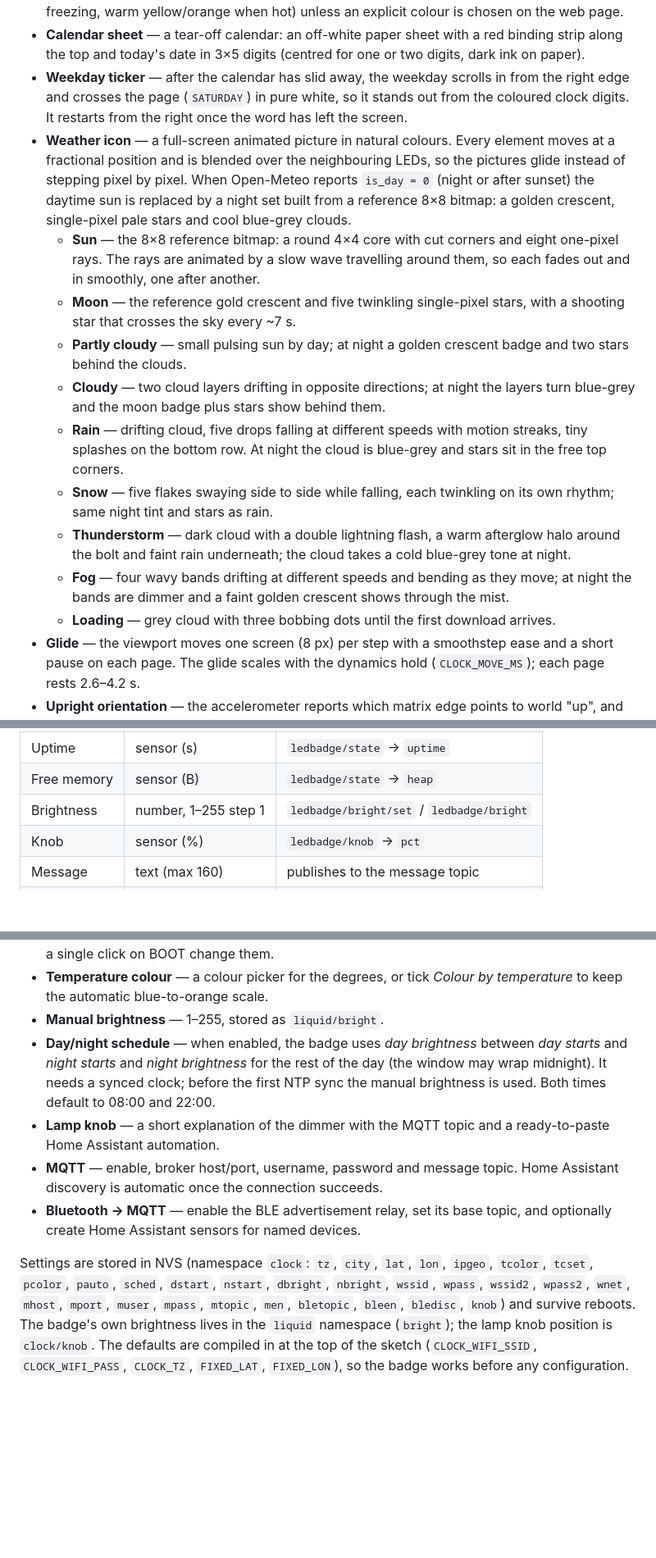
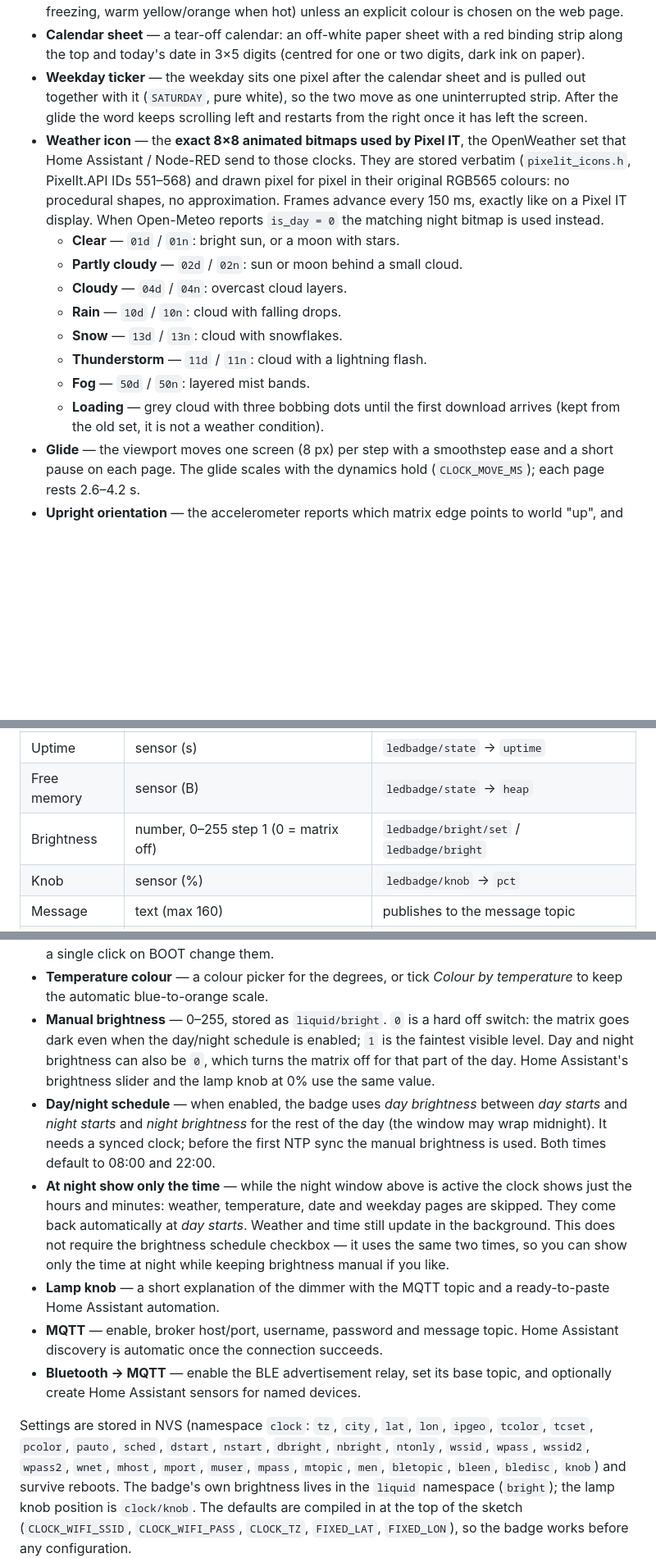
Before and after one commit to alex79ven/ledbadge, a Markdown page: firmware/ESP32_S3_Matrix_Liquid/README.md, 3 parts joined by grey strips. Shown at 82% size. Drawn GitHub-style; blank space fills up the shorter version.

```diff
--- a/firmware/ESP32_S3_Matrix_Liquid/README.md
+++ b/firmware/ESP32_S3_Matrix_Liquid/README.md
@@ -152,38 +152,26 @@ hours --down--> minutes --left--> temp --up--> icon --up--> calendar
 - **Calendar sheet** — a tear-off calendar: an off-white paper sheet with a red
   binding strip along the top and today's date in 3×5 digits (centred for one
   or two digits, dark ink on paper).
-- **Weekday ticker** — after the calendar has slid away, the weekday scrolls in
-  from the right edge and crosses the page (`SATURDAY`) in pure white, so it
-  stands out from the coloured clock digits. It restarts from the right once
-  the word has left the screen.
-- **Weather icon** — a full-screen animated picture in natural colours. Every
-  element moves at a fractional position and is blended over the neighbouring
-  LEDs, so the pictures glide instead of stepping pixel by pixel. When Open-Meteo
-  reports `is_day = 0` (night or after sunset) the daytime sun is replaced by a
-  night set built from a reference 8×8 bitmap: a golden crescent, single-pixel
-  pale stars and cool blue-grey clouds.
-   - **Sun** — the 8×8 reference bitmap: a round 4×4 core with cut corners and
-     eight one-pixel rays. The rays are animated by a slow wave travelling
-     around them, so each fades out and in smoothly, one after another.
-   - **Moon** — the reference gold crescent and five twinkling single-pixel
-     stars, with a shooting star that crosses the sky every ~7 s.
-   - **Partly cloudy** — small pulsing sun by day; at night a golden crescent
-     badge and two stars behind the clouds.
-   - **Cloudy** — two cloud layers drifting in opposite directions; at night the
-     layers turn blue-grey and the moon badge plus stars show behind them.
-   - **Rain** — drifting cloud, five drops falling at different speeds with
-     motion streaks, tiny splashes on the bottom row. At night the cloud is
-     blue-grey and stars sit in the free top corners.
-   - **Snow** — five flakes swaying side to side while falling, each twinkling
-     on its own rhythm; same night tint and stars as rain.
-   - **Thunderstorm** — dark cloud with a double lightning flash, a warm
-     afterglow halo around the bolt and faint rain underneath; the cloud takes a
-     cold blue-grey tone at night.
-   - **Fog** — four wavy bands drifting at different speeds and bending as they
-     move; at night the bands are dimmer and a faint golden crescent shows
-     through the mist.
+- **Weekday ticker** — the weekday sits one pixel after the calendar sheet and
+  is pulled out together with it (`SATURDAY`, pure white), so the two move as
+  one uninterrupted strip. After the glide the word keeps scrolling left and
+  restarts from the right once it has left the screen.
+- **Weather icon** — the **exact 8×8 animated bitmaps used by Pixel IT**, the
+  OpenWeather set that Home Assistant / Node-RED send to those clocks. They are
+  stored verbatim (`pixelit_icons.h`, PixelIt.API IDs 551–568) and drawn pixel
+  for pixel in their original RGB565 colours: no procedural shapes, no
+  approximation. Frames advance every 150 ms, exactly like on a Pixel IT
+  display. When Open-Meteo reports `is_day = 0` the matching night bitmap is
+  used instead.
+   - **Clear** — `01d` / `01n`: bright sun, or a moon with stars.
+   - **Partly cloudy** — `02d` / `02n`: sun or moon behind a small cloud.
+   - **Cloudy** — `04d` / `04n`: overcast cloud layers.
+   - **Rain** — `10d` / `10n`: cloud with falling drops.
+   - **Snow** — `13d` / `13n`: cloud with snowflakes.
+   - **Thunderstorm** — `11d` / `11n`: cloud with a lightning flash.
+   - **Fog** — `50d` / `50n`: layered mist bands.
    - **Loading** — grey cloud with three bobbing dots until the first
-     download arrives.
+     download arrives (kept from the old set, it is not a weather condition).
 - **Glide** — the viewport moves one screen (8 px) per step with a smoothstep
   ease and a short pause on each page. The glide scales with the dynamics hold
   (`CLOCK_MOVE_MS`); each page rests 2.6–4.2 s.
@@ -330,7 +318,7 @@ so a single **LED Badge** device appears in Home Assistant by itself:
 | IP address | sensor | `ledbadge/state` → `ip` |
 | Uptime | sensor (s) | `ledbadge/state` → `uptime` |
 | Free memory | sensor (B) | `ledbadge/state` → `heap` |
-| Brightness | number, 1–255 step 1 | `ledbadge/bright/set` / `ledbadge/bright` |
+| Brightness | number, 0–255 step 1 (0 = matrix off) | `ledbadge/bright/set` / `ledbadge/bright` |
 | Knob | sensor (%) | `ledbadge/knob` → `pct` |
 | Message | text (max 160) | publishes to the message topic |
 | Bitmap 8x8 | text (max 205) | publishes to `ledbadge/bitmap` |
@@ -424,12 +412,22 @@ Open that address from any device on the same network to change:
   *Follow the base colour* to let a single click on BOOT change them.
 - **Temperature colour** — a colour picker for the degrees, or tick *Colour by
   temperature* to keep the automatic blue-to-orange scale.
-- **Manual brightness** — 1–255, stored as `liquid/bright`.
+- **Manual brightness** — 0–255, stored as `liquid/bright`. `0` is a hard off
+  switch: the matrix goes dark even when the day/night schedule is enabled;
+  `1` is the faintest visible level. Day and night brightness can also be `0`,
+  which turns the matrix off for that part of the day. Home Assistant's
+  brightness slider and the lamp knob at 0% use the same value.
 - **Day/night schedule** — when enabled, the badge uses *day brightness*
   between *day starts* and *night starts* and *night brightness* for the rest
   of the day (the window may wrap midnight). It needs a synced clock; before
   the first NTP sync the manual brightness is used. Both times default to
   08:00 and 22:00.
+- **At night show only the time** — while the night window above is active the
+  clock shows just the hours and minutes: weather, temperature, date and
+  weekday pages are skipped. They come back automatically at *day starts*.
+  Weather and time still update in the background. This does not require the
+  brightness schedule checkbox — it uses the same two times, so you can show
+  only the time at night while keeping brightness manual if you like.
 - **Lamp knob** — a short explanation of the dimmer with the MQTT topic and a
   ready-to-paste Home Assistant automation.
 - **MQTT** — enable, broker host/port, username, password and message topic.
@@ -439,7 +437,7 @@ Open that address from any device on the same network to change:
 
 Settings are stored in NVS (namespace `clock`: `tz`, `city`, `lat`, `lon`,
 `ipgeo`, `tcolor`, `tcset`, `pcolor`, `pauto`, `sched`, `dstart`, `nstart`,
-`dbright`, `nbright`, `wssid`, `wpass`, `wssid2`, `wpass2`, `wnet`, `mhost`,
+`dbright`, `nbright`, `ntonly`, `wssid`, `wpass`, `wssid2`, `wpass2`, `wnet`, `mhost`,
 `mport`, `muser`, `mpass`, `mtopic`, `men`, `bletopic`, `bleen`, `bledisc`,
 `knob`) and survive reboots.
 The badge's own brightness lives in the `liquid` namespace (`bright`); the
```
Also changed, not shown: README.md (+17 -23 lines), docs/images/moon-animation.png (deleted), docs/images/sun-animation.png (deleted), docs/images/sun.gif (deleted), docs/images/weather-day.png, docs/images/weather-night.png, 2 other files.
